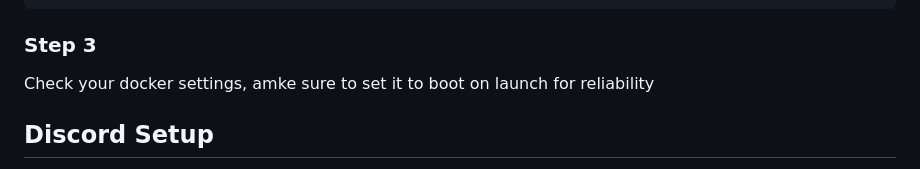
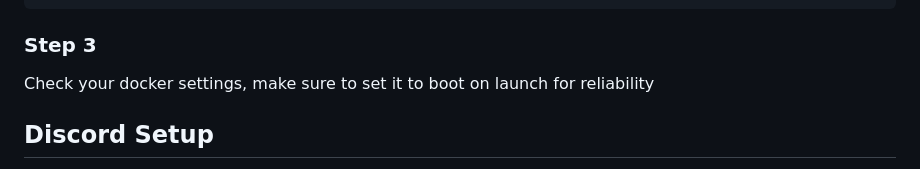
Before and after one commit to raderth/flowlist, a Markdown page: readme.md, the part around the change. Rendered like a GitHub page.

```diff
--- a/readme.md
+++ b/readme.md
@@ -130,7 +130,7 @@ docker run -it -p 80:80 -v my_volume:/app --restart always --name my-flowlist ra
 
 <h3>Step 3</h3>
 
-Check your docker settings, amke sure to set it to boot on launch for reliability
+Check your docker settings, make sure to set it to boot on launch for reliability
 
 <h2>Discord Setup</h2>
 <ul>
```
